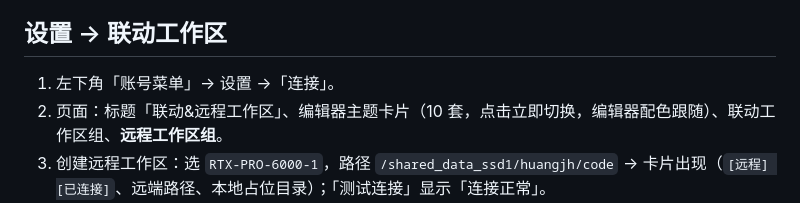
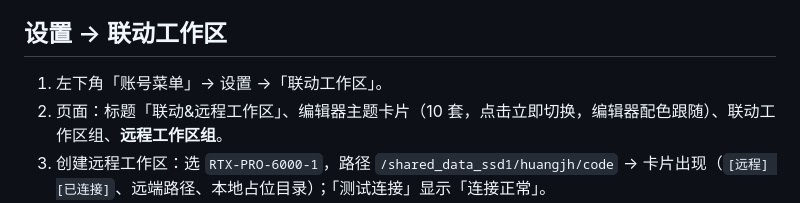
Before and after one commit to jiahui-huang1/dsh-linked-workspace, a Markdown page: docs/VERIFY.md, the part around the change. Drawn GitHub-style.

```diff
--- a/docs/VERIFY.md
+++ b/docs/VERIFY.md
@@ -4,7 +4,7 @@ Host code (lib/) reloads live with `plugin_manager set_plugin include:linked-wor
 
 ## 设置 → 联动工作区
 
-1. 左下角「账号菜单」→ 设置 →「连接」。
+1. 左下角「账号菜单」→ 设置 →「联动工作区」。
 2. 页面：标题「联动&远程工作区」、编辑器主题卡片（10 套，点击立即切换，编辑器配色跟随）、联动工作区组、**远程工作区组**。
 3. 创建远程工作区：选 `RTX-PRO-6000-1`，路径 `/shared_data_ssd1/huangjh/code` → 卡片出现（`[远程] [已连接]`、远端路径、本地占位目录）；「测试连接」显示「连接正常」。
 4. 添加联动工作区：
```
Also changed, not shown: README.en.md (+6 -2 lines), README.md (+6 -2 lines), docs/screenshots/add-workspace-modal.png (added).
